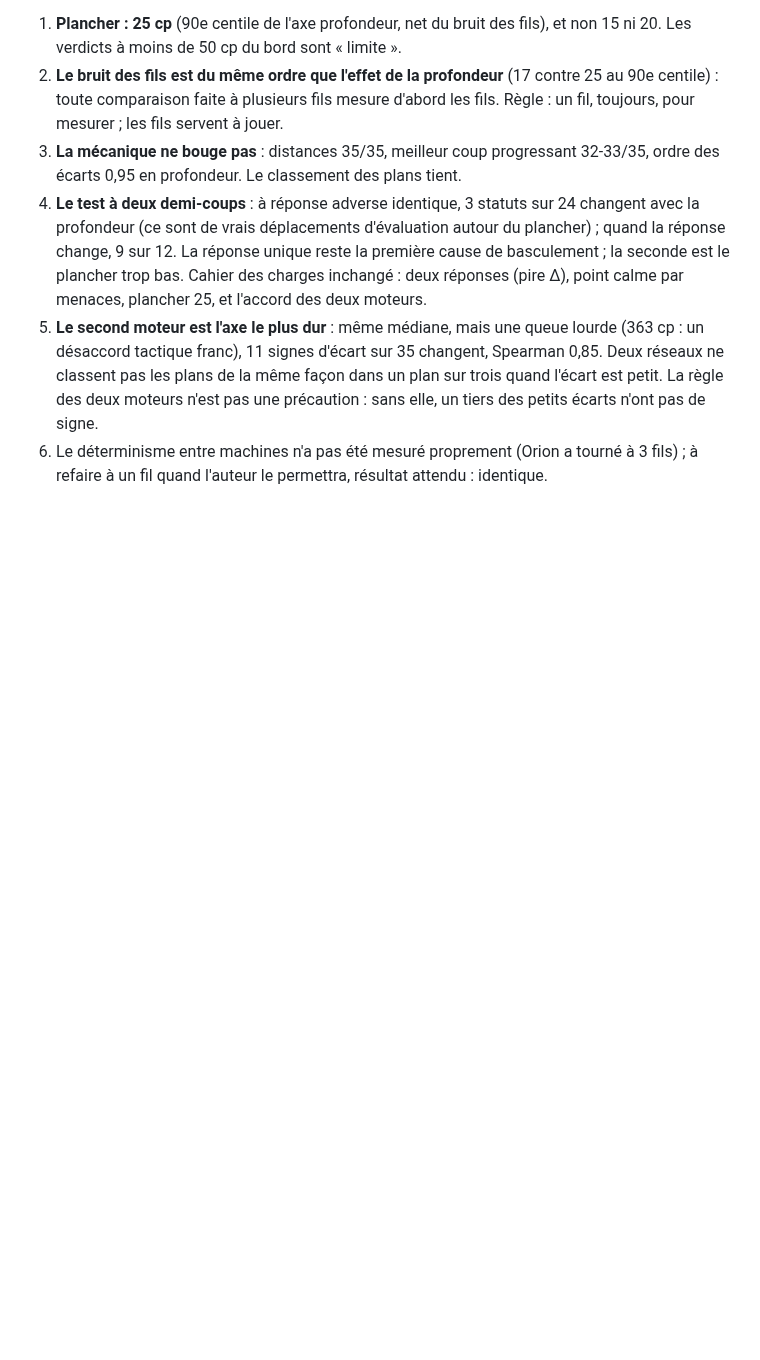
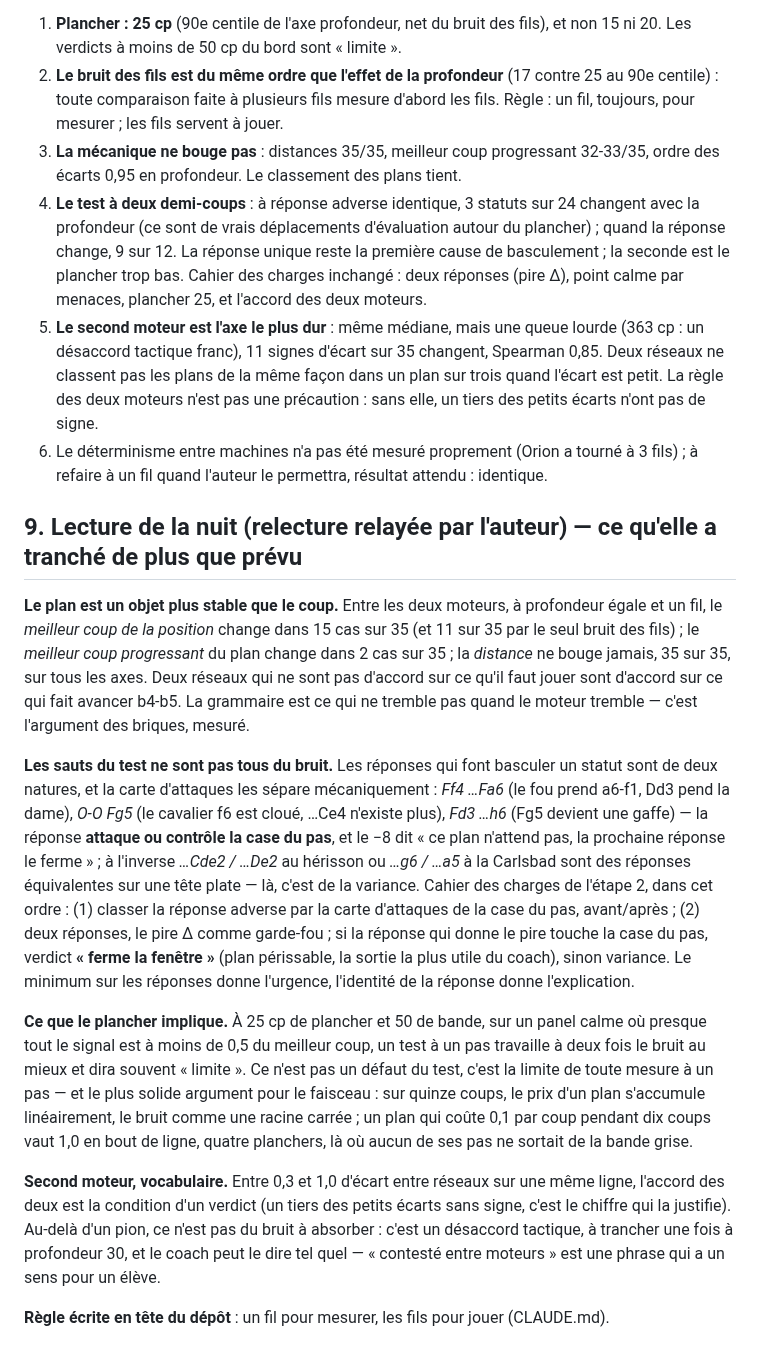
Before and after one commit to secharvet/chessboard-scanner, a Markdown page: docs/plans/RAPPORT-FILTRE-2026-10-18.md, the part around the change. Rendered like a GitHub page; blank space fills up the shorter version.

Commit message:
Rapport du filtre § 9 : le plan plus stable que le coup, les sauts du test classés par la carte d'attaques ; règle « un fil pour mesurer » dans CLAUDE.md
Co-Authored-By: Claude Fable 5.1 <noreply@anthropic.com>
Claude-Session: https://claude.ai/code/session_01DT6iPTBTevrBaaFHqmQehy

```diff
--- a/docs/plans/RAPPORT-FILTRE-2026-10-18.md
+++ b/docs/plans/RAPPORT-FILTRE-2026-10-18.md
@@ -419,3 +419,34 @@ Après correction des scripts (un fil, `COACH_DETERMINISTIC=1` respecté ; véri
    écarts n'ont pas de signe.
 6. Le déterminisme entre machines n'a pas été mesuré proprement (Orion a tourné à 3 fils) ; à refaire à un fil quand
    l'auteur le permettra, résultat attendu : identique.
+
+## 9. Lecture de la nuit (relecture relayée par l'auteur) — ce qu'elle a tranché de plus que prévu
+
+**Le plan est un objet plus stable que le coup.** Entre les deux moteurs, à profondeur égale et un fil, le *meilleur coup
+de la position* change dans 15 cas sur 35 (et 11 sur 35 par le seul bruit des fils) ; le *meilleur coup progressant* du
+plan change dans 2 cas sur 35 ; la *distance* ne bouge jamais, 35 sur 35, sur tous les axes. Deux réseaux qui ne sont pas
+d'accord sur ce qu'il faut jouer sont d'accord sur ce qui fait avancer b4-b5. La grammaire est ce qui ne tremble pas quand
+le moteur tremble — c'est l'argument des briques, mesuré.
+
+**Les sauts du test ne sont pas tous du bruit.** Les réponses qui font basculer un statut sont de deux natures, et la
+carte d'attaques les sépare mécaniquement : *Ff4 …Fa6* (le fou prend a6-f1, Dd3 pend la dame), *O-O Fg5* (le cavalier f6
+est cloué, …Ce4 n'existe plus), *Fd3 …h6* (Fg5 devient une gaffe) — la réponse **attaque ou contrôle la case du pas**, et le
+−8 dit « ce plan n'attend pas, la prochaine réponse le ferme » ; à l'inverse *…Cde2 / …De2* au hérisson ou *…g6 / …a5* à la
+Carlsbad sont des réponses équivalentes sur une tête plate — là, c'est de la variance. Cahier des charges de l'étape 2,
+dans cet ordre : (1) classer la réponse adverse par la carte d'attaques de la case du pas, avant/après ; (2) deux réponses,
+le pire Δ comme garde-fou ; si la réponse qui donne le pire touche la case du pas, verdict **« ferme la fenêtre »** (plan
+périssable, la sortie la plus utile du coach), sinon variance. Le minimum sur les réponses donne l'urgence, l'identité de la
+réponse donne l'explication.
+
+**Ce que le plancher implique.** À 25 cp de plancher et 50 de bande, sur un panel calme où presque tout le signal est à
+moins de 0,5 du meilleur coup, un test à un pas travaille à deux fois le bruit au mieux et dira souvent « limite ». Ce n'est
+pas un défaut du test, c'est la limite de toute mesure à un pas — et le plus solide argument pour le faisceau : sur quinze
+coups, le prix d'un plan s'accumule linéairement, le bruit comme une racine carrée ; un plan qui coûte 0,1 par coup pendant
+dix coups vaut 1,0 en bout de ligne, quatre planchers, là où aucun de ses pas ne sortait de la bande grise.
+
+**Second moteur, vocabulaire.** Entre 0,3 et 1,0 d'écart entre réseaux sur une même ligne, l'accord des deux est la
+condition d'un verdict (un tiers des petits écarts sans signe, c'est le chiffre qui la justifie). Au-delà d'un pion, ce n'est
+pas du bruit à absorber : c'est un désaccord tactique, à trancher une fois à profondeur 30, et le coach peut le dire tel
+quel — « contesté entre moteurs » est une phrase qui a un sens pour un élève.
+
+**Règle écrite en tête du dépôt** : un fil pour mesurer, les fils pour jouer (CLAUDE.md).
```
Also changed, not shown: CLAUDE.md (+5 -0 lines), docs/JOURNAL-PLANS.md (+6 -0 lines).
